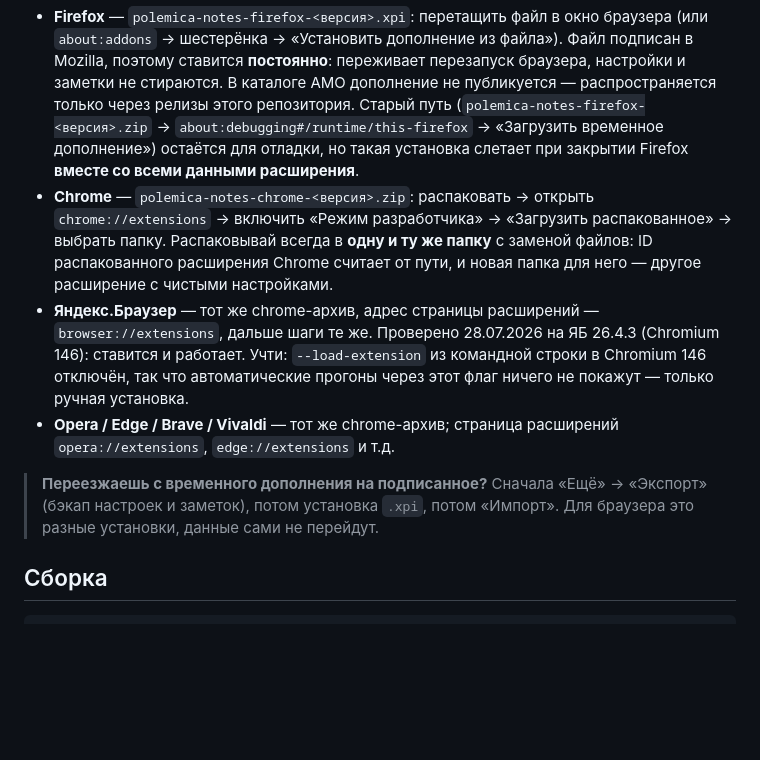
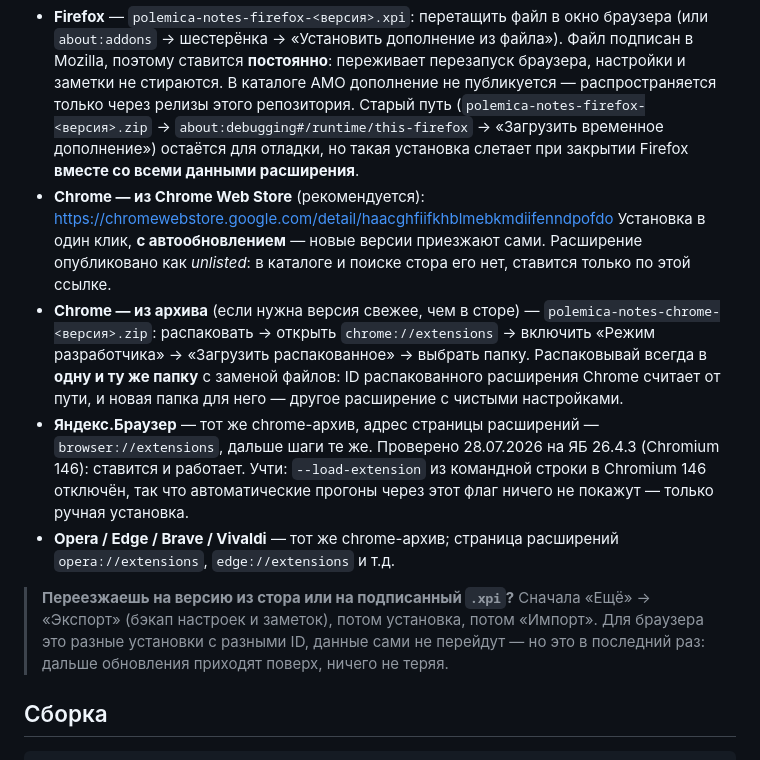
Before and after one commit to fjfalcon/polemicagame_phil_extension, a Markdown page: README.md, the part around the change. Drawn GitHub-style; blank space fills up the shorter version.

Commit message:
docs: ссылка на Chrome Web Store (unlisted) в README и AGENTS
Расширение опубликовано 29.07.2026: установка в один клик и автообновления.
ID в сторе (haacghfiifkhblmebkmdiifenndpofdo) отличается от ID распакованной
сборки, поэтому переход требует экспорта/импорта бэкапа — но в последний раз.

Co-Authored-By: Claude Opus 5 <noreply@anthropic.com>

```diff
--- a/README.md
+++ b/README.md
@@ -42,7 +42,13 @@
   Старый путь (`polemica-notes-firefox-<версия>.zip` → `about:debugging#/runtime/this-firefox`
   → «Загрузить временное дополнение») остаётся для отладки, но такая установка слетает
   при закрытии Firefox **вместе со всеми данными расширения**.
-- **Chrome** — `polemica-notes-chrome-<версия>.zip`: распаковать → открыть `chrome://extensions`
+- **Chrome — из Chrome Web Store** (рекомендуется):
+  <https://chromewebstore.google.com/detail/haacghfiifkhblmebkmdiifenndpofdo>
+  Установка в один клик, **с автообновлением** — новые версии приезжают сами.
+  Расширение опубликовано как *unlisted*: в каталоге и поиске стора его нет,
+  ставится только по этой ссылке.
+- **Chrome — из архива** (если нужна версия свежее, чем в сторе) —
+  `polemica-notes-chrome-<версия>.zip`: распаковать → открыть `chrome://extensions`
   → включить «Режим разработчика» → «Загрузить распакованное» → выбрать папку.
   Распаковывай всегда в **одну и ту же папку** с заменой файлов: ID распакованного расширения
   Chrome считает от пути, и новая папка для него — другое расширение с чистыми настройками.
@@ -53,9 +59,10 @@
 - **Opera / Edge / Brave / Vivaldi** — тот же chrome-архив; страница расширений
   `opera://extensions`, `edge://extensions` и т.д.
 
-> **Переезжаешь с временного дополнения на подписанное?** Сначала «Ещё» → «Экспорт»
-> (бэкап настроек и заметок), потом установка `.xpi`, потом «Импорт». Для браузера это
-> разные установки, данные сами не перейдут.
+> **Переезжаешь на версию из стора или на подписанный `.xpi`?** Сначала «Ещё» → «Экспорт»
+> (бэкап настроек и заметок), потом установка, потом «Импорт». Для браузера это
+> разные установки с разными ID, данные сами не перейдут — но это в последний раз:
+> дальше обновления приходят поверх, ничего не теряя.
 
 ## Сборка
 
```
Also changed, not shown: AGENTS.md (+12 -0 lines).
